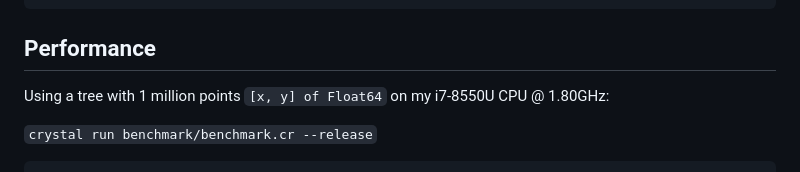
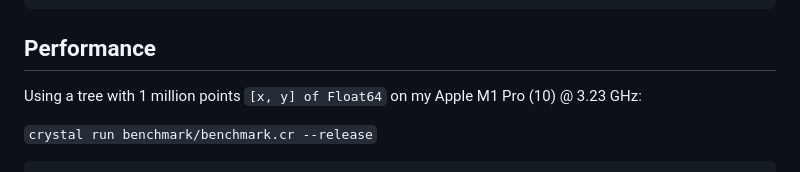
Before and after one commit to geocrystal/kd_tree, a Markdown page: README.md, the part around the change. Drawn GitHub-style.

```diff
--- a/README.md
+++ b/README.md
@@ -142,7 +142,7 @@ puts "Nearest to London: #{nearest_point.first.name} (longitude #{nearest_point.
 
 ## Performance
 
-Using a tree with 1 million points `[x, y] of Float64` on my i7-8550U CPU @ 1.80GHz:
+Using a tree with 1 million points `[x, y] of Float64` on my Apple M1 Pro (10) @ 3.23 GHz:
 
 `crystal run benchmark/benchmark.cr --release`
 
```
